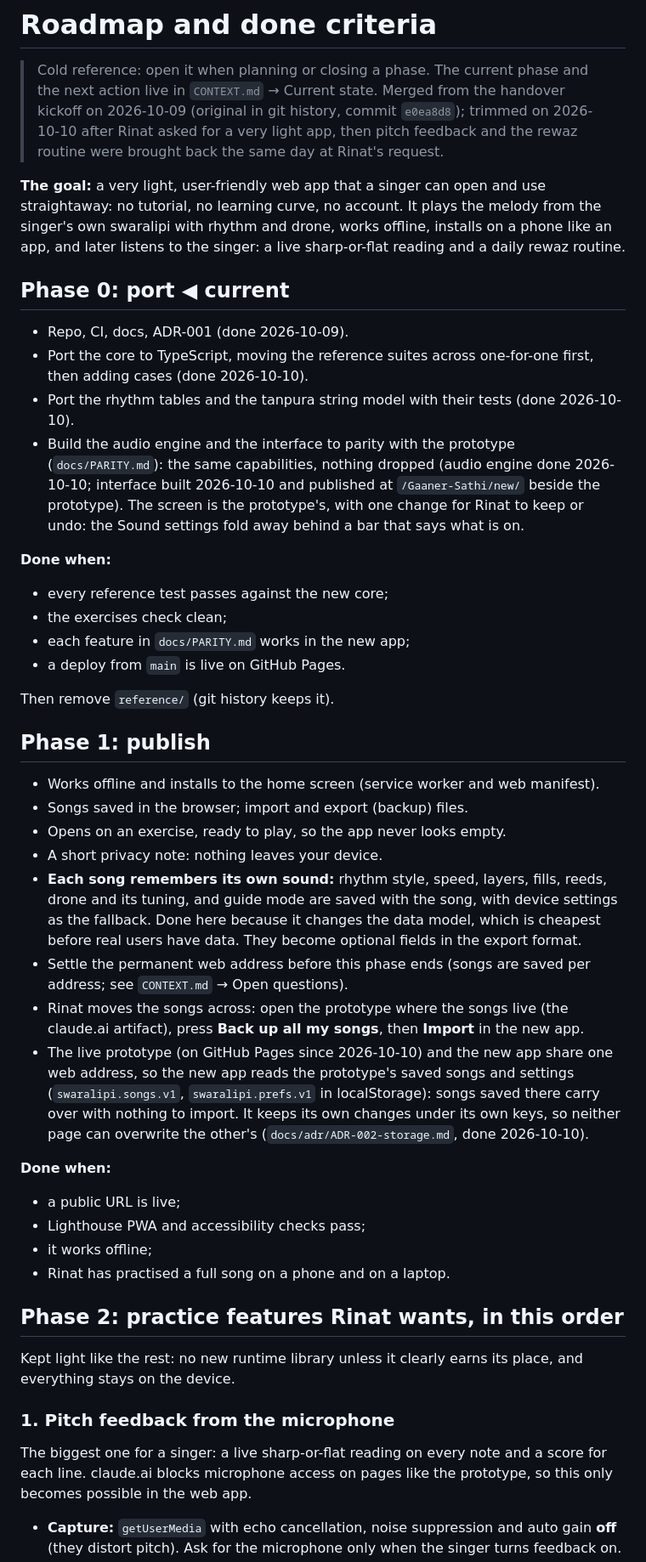
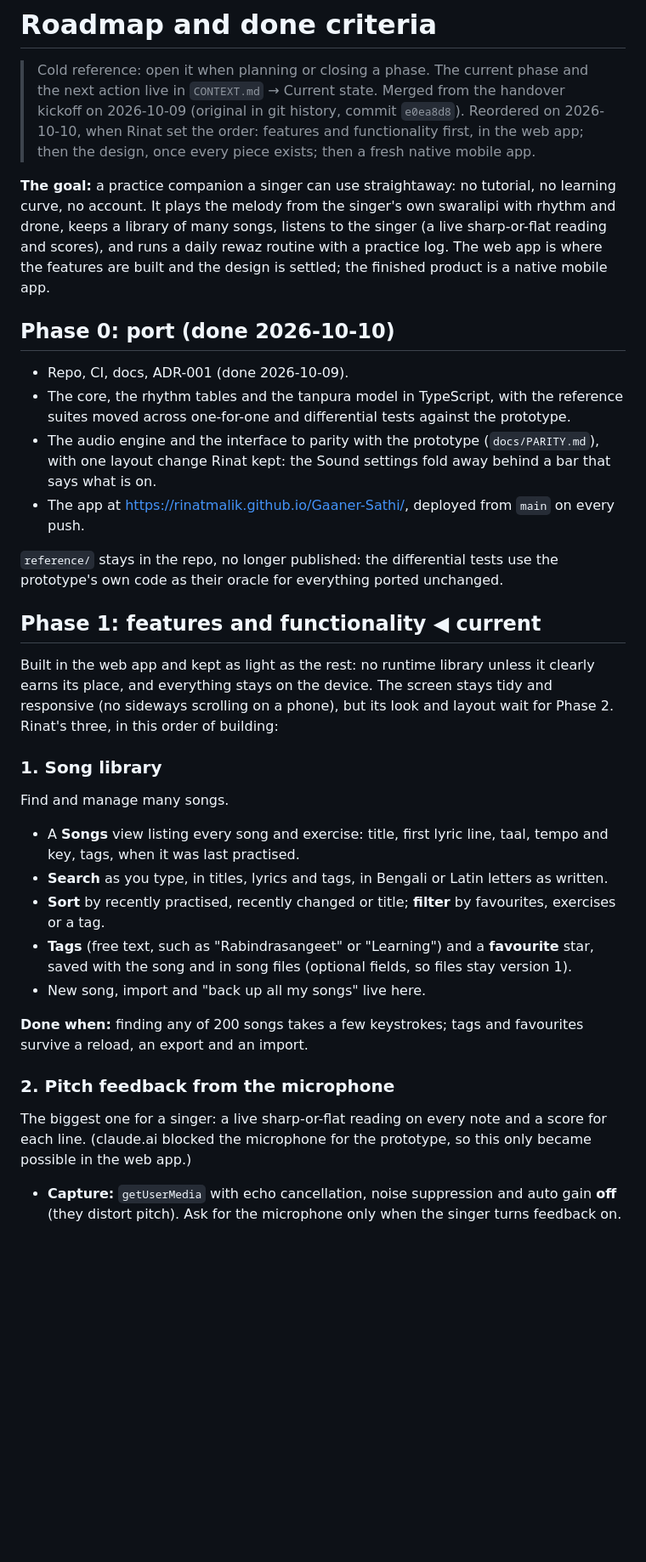
Before and after one commit to RinatMalik/Gaaner-Sathi, a Markdown page: docs/ROADMAP.md, the part around one of its changes. Shown at 85% size. Drawn GitHub-style; blank space fills up the shorter version.

```diff
--- a/docs/ROADMAP.md
+++ b/docs/ROADMAP.md
@@ -2,73 +2,60 @@
 
 > Cold reference: open it when planning or closing a phase. The current phase and the
 > next action live in `CONTEXT.md` → Current state. Merged from the handover kickoff
-> on 2026-10-09 (original in git history, commit `e0ea8d8`); trimmed on 2026-10-10
-> after Rinat asked for a very light app, then pitch feedback and the rewaz routine
-> were brought back the same day at Rinat's request.
+> on 2026-10-09 (original in git history, commit `e0ea8d8`). Reordered on 2026-10-10,
+> when Rinat set the order: features and functionality first, in the web app; then the
+> design, once every piece exists; then a fresh native mobile app.
 
-**The goal:** a very light, user-friendly web app that a singer can open and use
-straightaway: no tutorial, no learning curve, no account. It plays the melody from
-the singer's own swaralipi with rhythm and drone, works offline, installs on a phone
-like an app, and later listens to the singer: a live sharp-or-flat reading and a
-daily rewaz routine.
+**The goal:** a practice companion a singer can use straightaway: no tutorial, no
+learning curve, no account. It plays the melody from the singer's own swaralipi with
+rhythm and drone, keeps a library of many songs, listens to the singer (a live
+sharp-or-flat reading and scores), and runs a daily rewaz routine with a practice log.
+The web app is where the features are built and the design is settled; the finished
+product is a native mobile app.
 
-## Phase 0: port ◀ current
+## Phase 0: port (done 2026-10-10)
 
 - Repo, CI, docs, ADR-001 (done 2026-10-09).
-- Port the core to TypeScript, moving the reference suites across one-for-one first,
-  then adding cases (done 2026-10-10).
-- Port the rhythm tables and the tanpura string model with their tests (done
-  2026-10-10).
-- Build the audio engine and the interface to parity with the prototype
-  (`docs/PARITY.md`): the same capabilities, nothing dropped (audio engine done
-  2026-10-10; interface built 2026-10-10 and published at `/Gaaner-Sathi/new/` beside the
-  prototype). The screen is the prototype's, with one change for Rinat to keep or undo:
-  the Sound settings fold away behind a bar that says what is on.
+- The core, the rhythm tables and the tanpura model in TypeScript, with the reference
+  suites moved across one-for-one and differential tests against the prototype.
+- The audio engine and the interface to parity with the prototype (`docs/PARITY.md`),
+  with one layout change Rinat kept: the Sound settings fold away behind a bar that says
+  what is on.
+- The app at https://rinatmalik.github.io/Gaaner-Sathi/, deployed from `main` on every
+  push.
 
-**Done when:**
-- every reference test passes against the new core;
-- the exercises check clean;
-- each feature in `docs/PARITY.md` works in the new app;
-- a deploy from `main` is live on GitHub Pages.
+`reference/` stays in the repo, no longer published: the differential tests use the
+prototype's own code as their oracle for everything ported unchanged.
 
-Then remove `reference/` (git history keeps it).
+## Phase 1: features and functionality ◀ current
 
-## Phase 1: publish
+Built in the web app and kept as light as the rest: no runtime library unless it clearly
+earns its place, and everything stays on the device. The screen stays tidy and
+responsive (no sideways scrolling on a phone), but its look and layout wait for Phase 2.
+Rinat's three, in this order of building:
 
-- Works offline and installs to the home screen (service worker and web manifest).
-- Songs saved in the browser; import and export (backup) files.
-- Opens on an exercise, ready to play, so the app never looks empty.
-- A short privacy note: nothing leaves your device.
-- **Each song remembers its own sound:** rhythm style, speed, layers, fills, reeds,
-  drone and its tuning, and guide mode are saved with the song, with device settings
-  as the fallback. Done here because it changes the data model, which is cheapest
-  before real users have data. They become optional fields in the export format.
-- Settle the permanent web address before this phase ends (songs are saved per
-  address; see `CONTEXT.md` → Open questions).
-- Rinat moves the songs across: open the prototype where the songs live (the claude.ai
-  artifact), press **Back up all my songs**, then **Import** in the new app.
-- The live prototype (on GitHub Pages since 2026-10-10) and the new app share one web
-  address, so the new app reads the prototype's saved songs and settings
-  (`swaralipi.songs.v1`, `swaralipi.prefs.v1` in localStorage): songs saved there carry
-  over with nothing to import. It keeps its own changes under its own keys, so neither
-  page can overwrite the other's (`docs/adr/ADR-002-storage.md`, done 2026-10-10).
+### 1. Song library
 
-**Done when:**
-- a public URL is live;
-- Lighthouse PWA and accessibility checks pass;
-- it works offline;
-- Rinat has practised a full song on a phone and on a laptop.
+Find and manage many songs.
 
-## Phase 2: practice features Rinat wants, in this order
+- A **Songs** view listing every song and exercise: title, first lyric line, taal,
+  tempo and key, tags, when it was last practised.
+- **Search** as you type, in titles, lyrics and tags, in Bengali or Latin letters as
+  written.
+- **Sort** by recently practised, recently changed or title; **filter** by favourites,
+  exercises or a tag.
+- **Tags** (free text, such as "Rabindrasangeet" or "Learning") and a **favourite** star,
+  saved with the song and in song files (optional fields, so files stay version 1).
+- New song, import and "back up all my songs" live here.
 
-Kept light like the rest: no new runtime library unless it clearly earns its place,
-and everything stays on the device.
+**Done when:** finding any of 200 songs takes a few keystrokes; tags and favourites
+survive a reload, an export and an import.
 
-### 1. Pitch feedback from the microphone
+### 2. Pitch feedback from the microphone
 
 The biggest one for a singer: a live sharp-or-flat reading on every note and a score
-for each line. claude.ai blocks microphone access on pages like the prototype, so this
-only becomes possible in the web app.
+for each line. (claude.ai blocked the microphone for the prototype, so this only became
+possible in the web app.)
 
 - **Capture:** `getUserMedia` with echo cancellation, noise suppression and auto gain
   **off** (they distort pitch). Ask for the microphone only when the singer turns
```
Also changed, not shown: other parts of docs/ROADMAP.md (+113 -41 lines), CONTEXT.md (+54 -47 lines), docs/PARITY.md (+4 -3 lines).
